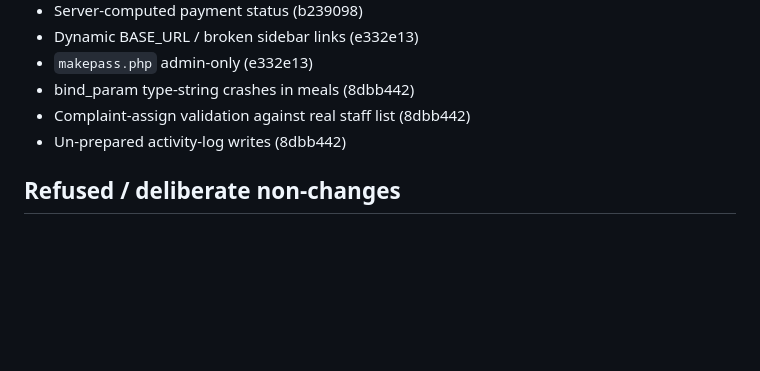
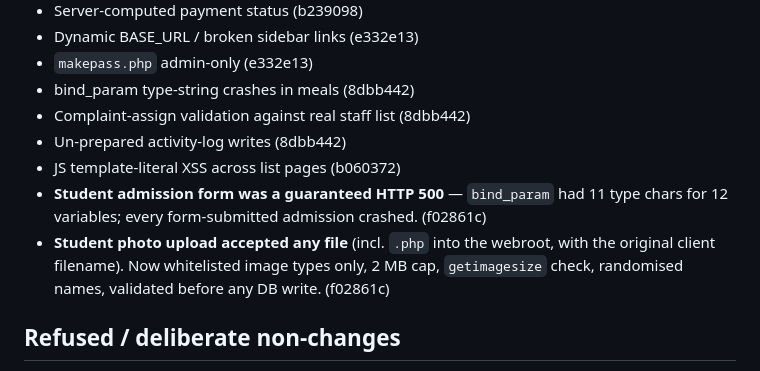
Before and after one commit to shahed-hassan-fz-rabbi/Boarding-Hotel-Management-System, a Markdown page: docs/KNOWN_ISSUES.md, the part around the change. GitHub-like rendering; blank space fills up the shorter version.

```diff
--- a/docs/KNOWN_ISSUES.md
+++ b/docs/KNOWN_ISSUES.md
@@ -28,6 +28,12 @@ Fixed bugs are tracked in [`PROJECT_PROGRESS.md`](PROJECT_PROGRESS.md).
 - bind_param type-string crashes in meals (8dbb442)
 - Complaint-assign validation against real staff list (8dbb442)
 - Un-prepared activity-log writes (8dbb442)
+- JS template-literal XSS across list pages (b060372)
+- **Student admission form was a guaranteed HTTP 500** — `bind_param` had 11 type
+  chars for 12 variables; every form-submitted admission crashed. (f02861c)
+- **Student photo upload accepted any file** (incl. `.php` into the webroot, with
+  the original client filename). Now whitelisted image types only, 2 MB cap,
+  `getimagesize` check, randomised names, validated before any DB write. (f02861c)
 
 ## Refused / deliberate non-changes
 
```
Also changed, not shown: README.md (+31 -7 lines), docs/PROJECT_PROGRESS.md (+7 -0 lines), docs/screenshots/dashboard.png (added), docs/screenshots/login.png (added).
